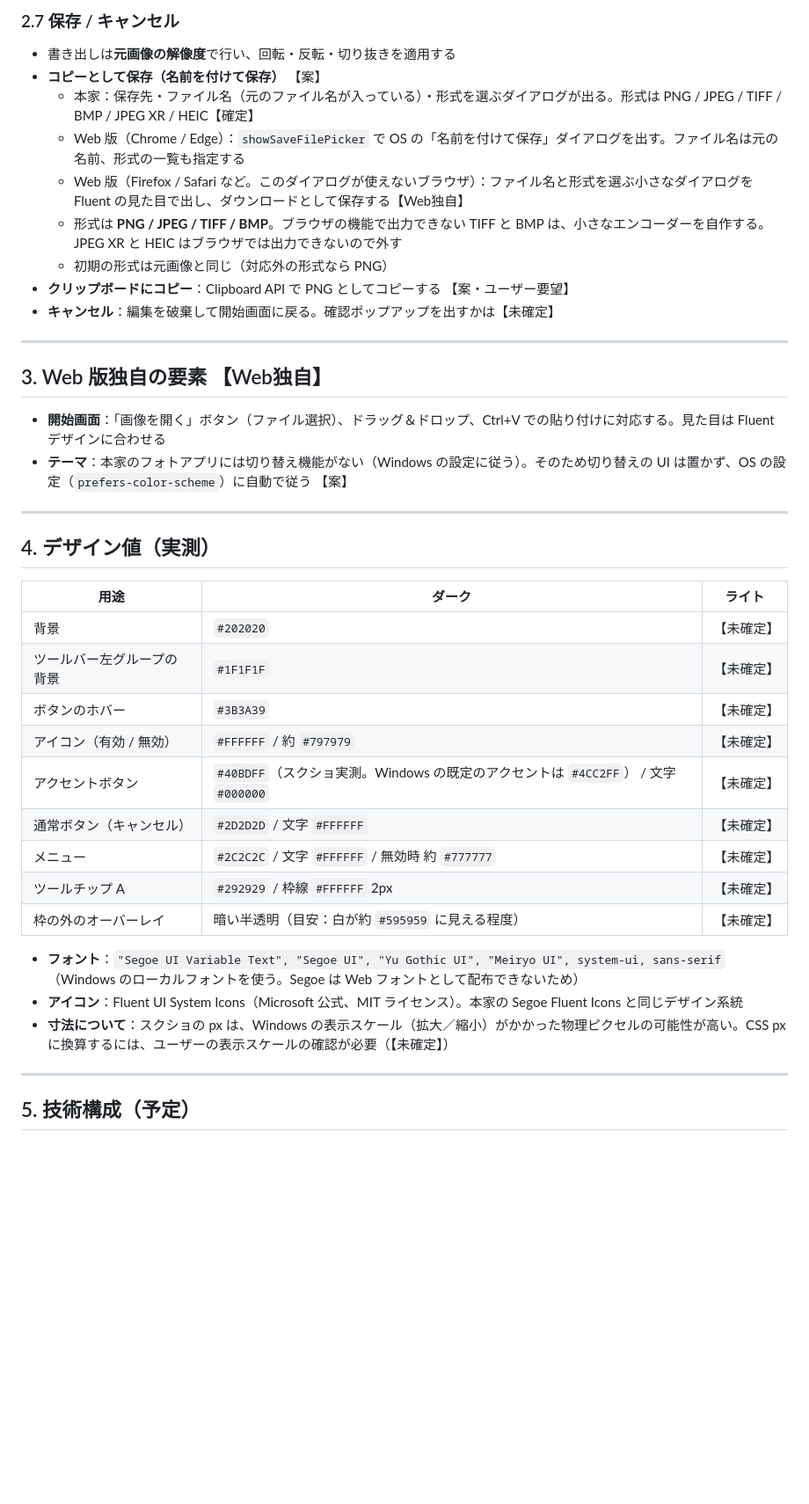
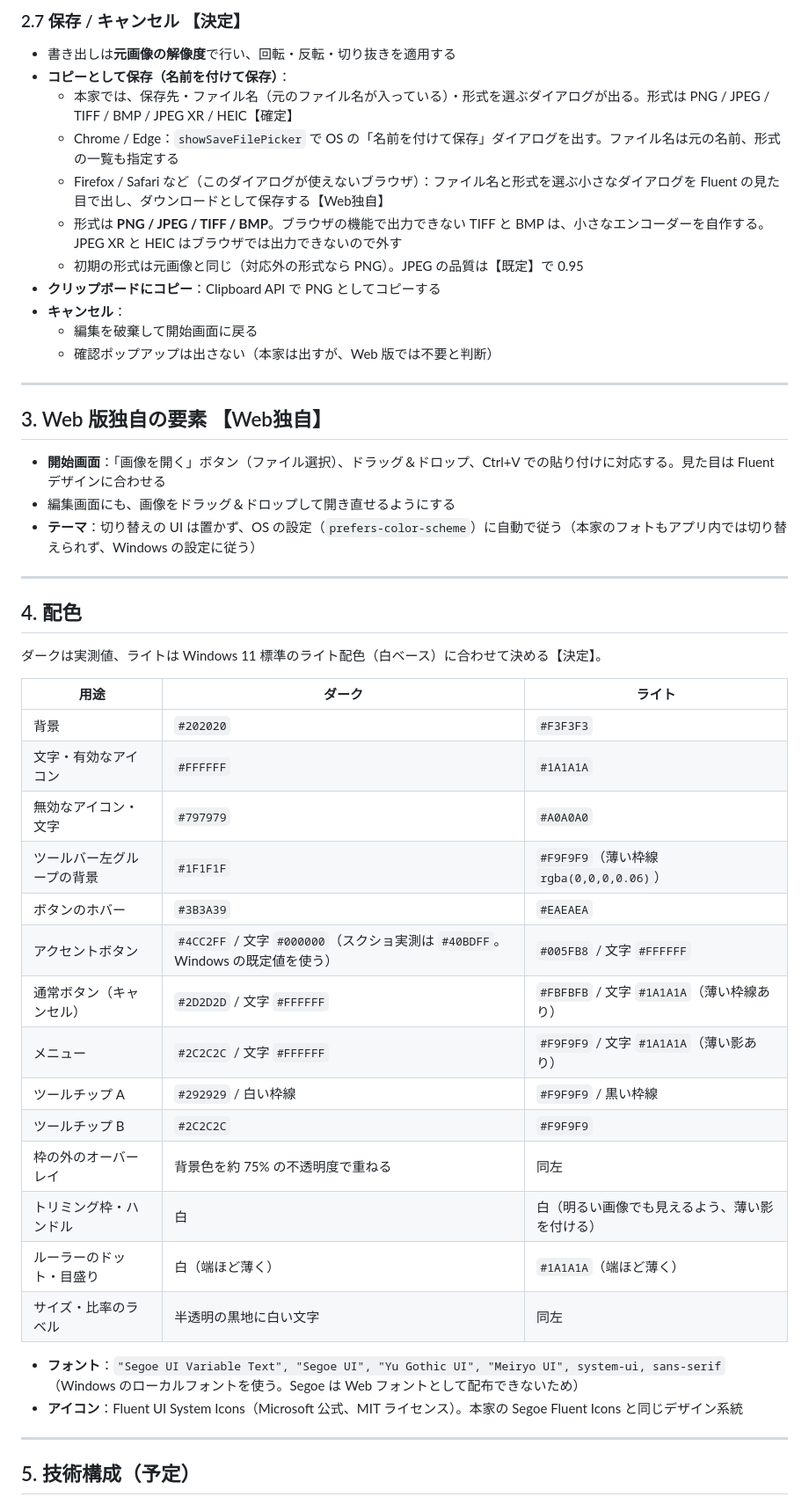
Before and after one commit to Yosshu/image-trimmer, a Markdown page: docs/SPEC.md, the part around one of its changes. Shown at 88% size. GitHub-like rendering; blank space fills up the shorter version.

```diff
--- a/docs/SPEC.md
+++ b/docs/SPEC.md
@@ -168,40 +199,49 @@ Windows 11 の「フォト」アプリ → 画像の編集 → **トリミング
 
-### 2.7 保存 / キャンセル
+### 2.7 保存 / キャンセル 【決定】
 - 書き出しは**元画像の解像度**で行い、回転・反転・切り抜きを適用する
-- **コピーとして保存（名前を付けて保存）** 【案】
-  - 本家：保存先・ファイル名（元のファイル名が入っている）・形式を選ぶダイアログが出る。形式は PNG / JPEG / TIFF / BMP / JPEG XR / HEIC【確定】
-  - Web 版（Chrome / Edge）：`showSaveFilePicker` で OS の「名前を付けて保存」ダイアログを出す。ファイル名は元の名前、形式の一覧も指定する
-  - Web 版（Firefox / Safari など。このダイアログが使えないブラウザ）：ファイル名と形式を選ぶ小さなダイアログを Fluent の見た目で出し、ダウンロードとして保存する【Web独自】
+- **コピーとして保存（名前を付けて保存）**：
+  - 本家では、保存先・ファイル名（元のファイル名が入っている）・形式を選ぶダイアログが出る。形式は PNG / JPEG / TIFF / BMP / JPEG XR / HEIC【確定】
+  - Chrome / Edge：`showSaveFilePicker` で OS の「名前を付けて保存」ダイアログを出す。ファイル名は元の名前、形式の一覧も指定する
+  - Firefox / Safari など（このダイアログが使えないブラウザ）：ファイル名と形式を選ぶ小さなダイアログを Fluent の見た目で出し、ダウンロードとして保存する【Web独自】
   - 形式は **PNG / JPEG / TIFF / BMP**。ブラウザの機能で出力できない TIFF と BMP は、小さなエンコーダーを自作する。JPEG XR と HEIC はブラウザでは出力できないので外す
-  - 初期の形式は元画像と同じ（対応外の形式なら PNG）
-- **クリップボードにコピー**：Clipboard API で PNG としてコピーする 【案・ユーザー要望】
-- **キャンセル**：編集を破棄して開始画面に戻る。確認ポップアップを出すかは【未確定】
+  - 初期の形式は元画像と同じ（対応外の形式なら PNG）。JPEG の品質は【既定】で 0.95
+- **クリップボードにコピー**：Clipboard API で PNG としてコピーする
+- **キャンセル**：
+  - 編集を破棄して開始画面に戻る
+  - 確認ポップアップは出さない（本家は出すが、Web 版では不要と判断）
 
 ---
 
 ## 3. Web 版独自の要素 【Web独自】
 - **開始画面**：「画像を開く」ボタン（ファイル選択）、ドラッグ＆ドロップ、Ctrl+V での貼り付けに対応する。見た目は Fluent デザインに合わせる
-- **テーマ**：本家のフォトアプリには切り替え機能がない（Windows の設定に従う）。そのため切り替えの UI は置かず、OS の設定（`prefers-color-scheme`）に自動で従う 【案】
+- 編集画面にも、画像をドラッグ＆ドロップして開き直せるようにする
+- **テーマ**：切り替えの UI は置かず、OS の設定（`prefers-color-scheme`）に自動で従う（本家のフォトもアプリ内では切り替えられず、Windows の設定に従う）
 
 ---
 
-## 4. デザイン値（実測）
+## 4. 配色
+
+ダークは実測値、ライトは Windows 11 標準のライト配色（白ベース）に合わせて決める【決定】。
 
 | 用途 | ダーク | ライト |
 |---|---|---|
-| 背景 | `#202020` | 【未確定】 |
-| ツールバー左グループの背景 | `#1F1F1F` | 【未確定】 |
-| ボタンのホバー | `#3B3A39` | 【未確定】 |
-| アイコン（有効 / 無効） | `#FFFFFF` / 約 `#797979` | 【未確定】 |
-| アクセントボタン | `#40BDFF`（スクショ実測。Windows の既定のアクセントは `#4CC2FF`） / 文字 `#000000` | 【未確定】 |
-| 通常ボタン（キャンセル） | `#2D2D2D` / 文字 `#FFFFFF` | 【未確定】 |
-| メニュー | `#2C2C2C` / 文字 `#FFFFFF` / 無効時 約 `#777777` | 【未確定】 |
-| ツールチップ A | `#292929` / 枠線 `#FFFFFF` 2px | 【未確定】 |
-| 枠の外のオーバーレイ | 暗い半透明（目安：白が約 `#595959` に見える程度） | 【未確定】 |
+| 背景 | `#202020` | `#F3F3F3` |
+| 文字・有効なアイコン | `#FFFFFF` | `#1A1A1A` |
+| 無効なアイコン・文字 | `#797979` | `#A0A0A0` |
+| ツールバー左グループの背景 | `#1F1F1F` | `#F9F9F9`（薄い枠線 `rgba(0,0,0,0.06)`） |
+| ボタンのホバー | `#3B3A39` | `#EAEAEA` |
+| アクセントボタン | `#4CC2FF` / 文字 `#000000`（スクショ実測は `#40BDFF`。Windows の既定値を使う） | `#005FB8` / 文字 `#FFFFFF` |
+| 通常ボタン（キャンセル） | `#2D2D2D` / 文字 `#FFFFFF` | `#FBFBFB` / 文字 `#1A1A1A`（薄い枠線あり） |
+| メニュー | `#2C2C2C` / 文字 `#FFFFFF` | `#F9F9F9` / 文字 `#1A1A1A`（薄い影あり） |
+| ツールチップ A | `#292929` / 白い枠線 | `#F9F9F9` / 黒い枠線 |
+| ツールチップ B | `#2C2C2C` | `#F9F9F9` |
+| 枠の外のオーバーレイ | 背景色を約 75% の不透明度で重ねる | 同左 |
+| トリミング枠・ハンドル | 白 | 白（明るい画像でも見えるよう、薄い影を付ける） |
+| ルーラーのドット・目盛り | 白（端ほど薄く） | `#1A1A1A`（端ほど薄く） |
+| サイズ・比率のラベル | 半透明の黒地に白い文字 | 同左 |
 
 - **フォント**：`"Segoe UI Variable Text", "Segoe UI", "Yu Gothic UI", "Meiryo UI", system-ui, sans-serif`（Windows のローカルフォントを使う。Segoe は Web フォントとして配布できないため）
 - **アイコン**：Fluent UI System Icons（Microsoft 公式、MIT ライセンス）。本家の Segoe Fluent Icons と同じデザイン系統
-- **寸法について**：スクショの px は、Windows の表示スケール（拡大／縮小）がかかった物理ピクセルの可能性が高い。CSS px に換算するには、ユーザーの表示スケールの確認が必要（【未確定】）
 
 ---
 
```
Also changed, not shown: other parts of docs/SPEC.md (+107 -80 lines).
